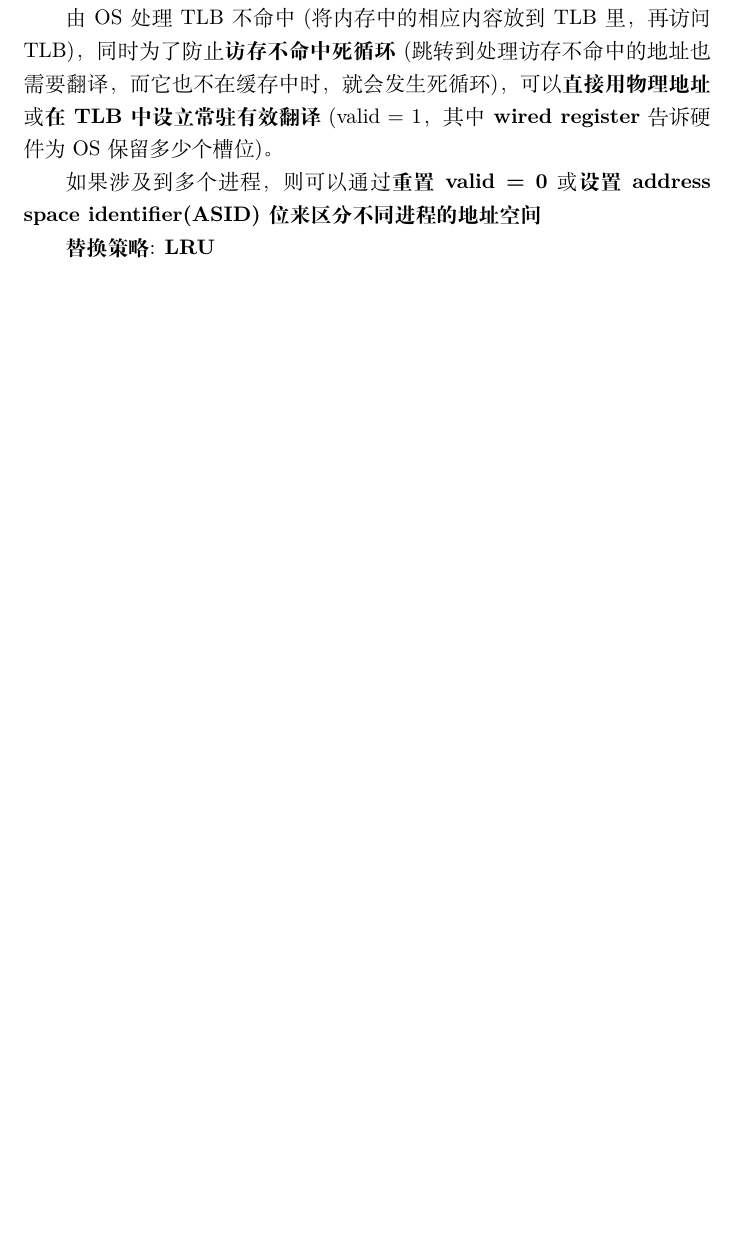
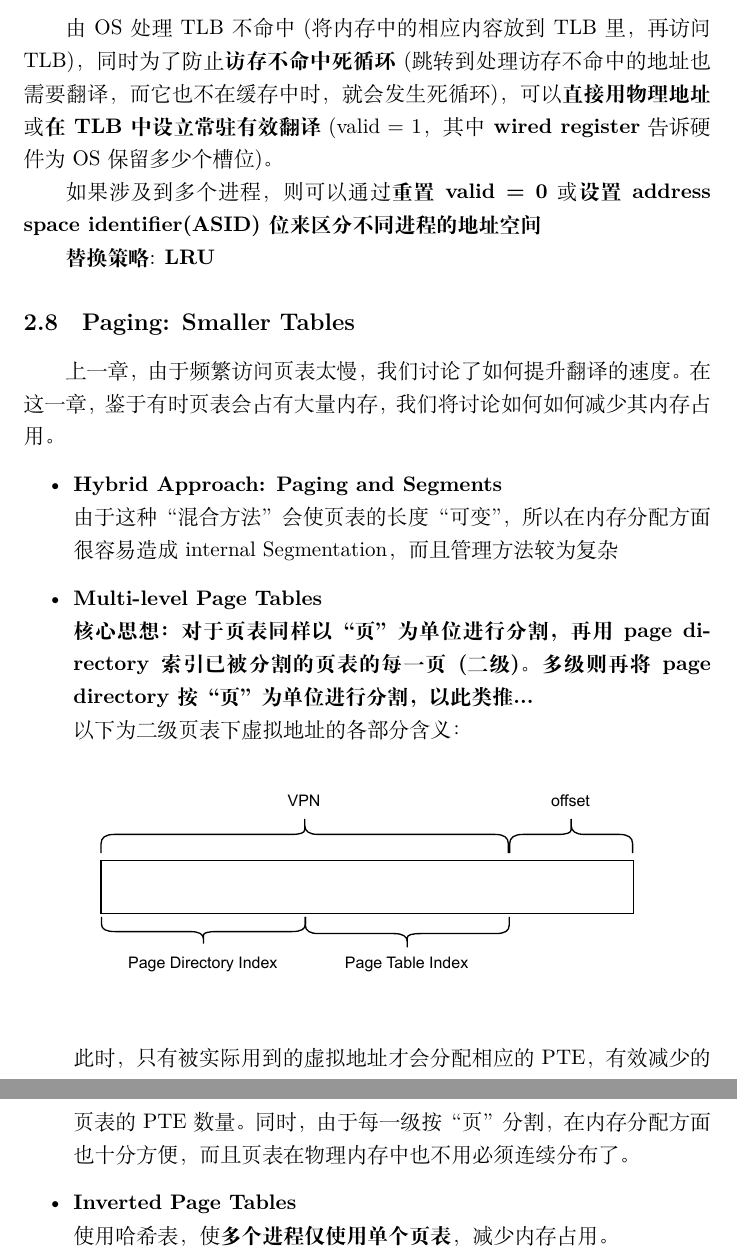
Before and after one commit to trailblazer887/ostep-notes, a LaTeX document (notes.tex): part of page 7 of 7 before the commit and two parts of pages 7 and 8 of 8 after it, the two joined at a grey line, cut so that both start at the same text, the shorter picture padded with empty space. Compiled offline with XeLaTeX.

Commit message:
更新多级页表

```diff
--- a/notes.tex
+++ b/notes.tex
@@ -2,6 +2,8 @@
 \usepackage{ctex}
 \usepackage{graphicx}
 \usepackage{amsmath}
+\usepackage{float}
+
 \title{OSTEP笔记}
 \author{trailblaer887}
 \date{2026年2月24日}
@@ -152,6 +154,27 @@
 \indent 如果涉及到多个进程，则可以通过\textbf{重置valid = 0}或\textbf{设置address space identifier(ASID)位来区分不同进程的地址空间} \\
 \indent \textbf{替换策略}: \textbf{LRU}
 
+\subsection{Paging: Smaller Tables}
+上一章，由于频繁访问页表太慢，我们讨论了如何提升翻译的速度。在这一章，鉴于有时页表会占有大量内存，我们将讨论如何如何减少其内存占用。
+\begin{itemize}
+    \item \textbf{Hybrid Approach: Paging and Segments} \\
+    由于这种“混合方法”会使页表的长度“可变”，所以在内存分配方面很容易造成internal Segmentation，而且管理方法较为复杂
+    \item \textbf{Multi-level Page Tables} \\
+    \textbf{核心思想：对于页表同样以“页”为单位进行分割，再用page directory索引已被分割的页表的每一页(二级)。
+    多级则再将page directory按“页”为单位进行分割，以此类推...} \\
+    以下为二级页表下虚拟地址的各部分含义：
+    \begin{figure}[H]
+        \centering
+        \includegraphics[width=0.9\textwidth]{figures/two_levels_page_tables.pdf}
+    \end{figure}
+    此时，只有被实际用到的虚拟地址才会分配相应的PTE，有效减少的页表的PTE数量。同时，由于每一级按“页”分割，在内存分配方面也十分方便，
+    而且页表在物理内存中也不用必须连续分布了。
+    \item \textbf{Inverted Page Tables} \\
+    使用哈希表，使\textbf{多个进程仅使用单个页表}，减少内存占用。
+
+\end{itemize}
+
+
 
 
 \end{document}
```
Also changed, not shown: figures/ContextSwitch.pdf (renamed from ContextSwitch.pdf), figures/two_levels_page_tables.pdf (added).
